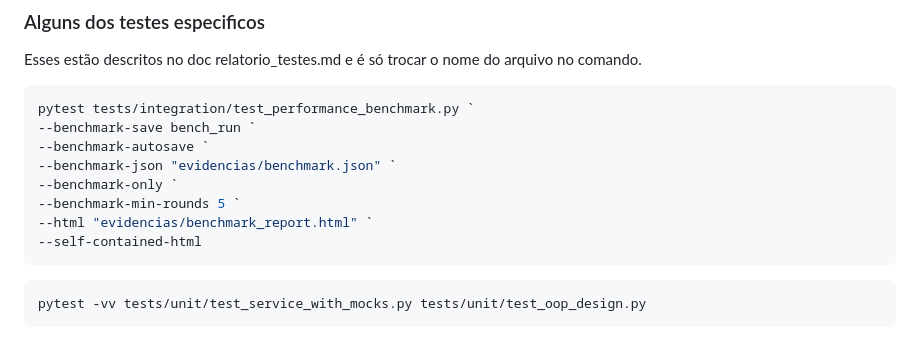
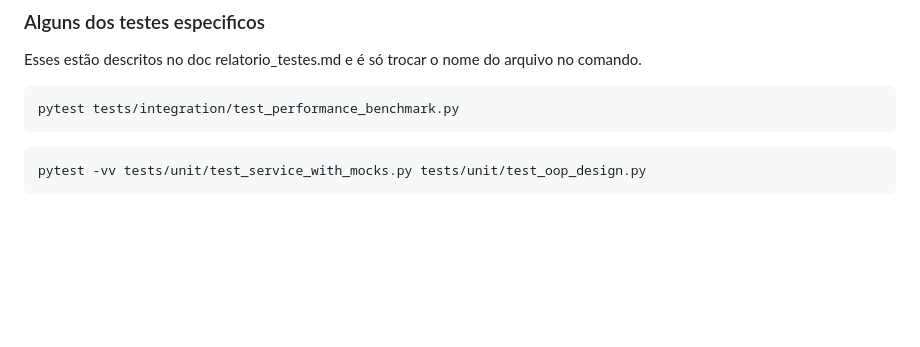
Before and after one commit to ProjetoModelagem/Projeto-teste-de-software, a Markdown page: docs/plano_testes.md, the part around the change. Drawn GitHub-style; blank space fills up the shorter version.

Commit message:
Comando para testar o projeto

````diff
--- a/docs/plano_testes.md
+++ b/docs/plano_testes.md
@@ -52,14 +52,7 @@ start .\htmlcov_functional\index.html
 Esses estão descritos no doc relatorio_testes.md e é só trocar o nome do arquivo no comando.
 
 ```bash
-pytest tests/integration/test_performance_benchmark.py `
---benchmark-save bench_run `
---benchmark-autosave `
---benchmark-json "evidencias/benchmark.json" `
---benchmark-only `
---benchmark-min-rounds 5 `
---html "evidencias/benchmark_report.html" `
---self-contained-html
+pytest tests/integration/test_performance_benchmark.py
 ```
 ```bash
 pytest -vv tests/unit/test_service_with_mocks.py tests/unit/test_oop_design.py
````
